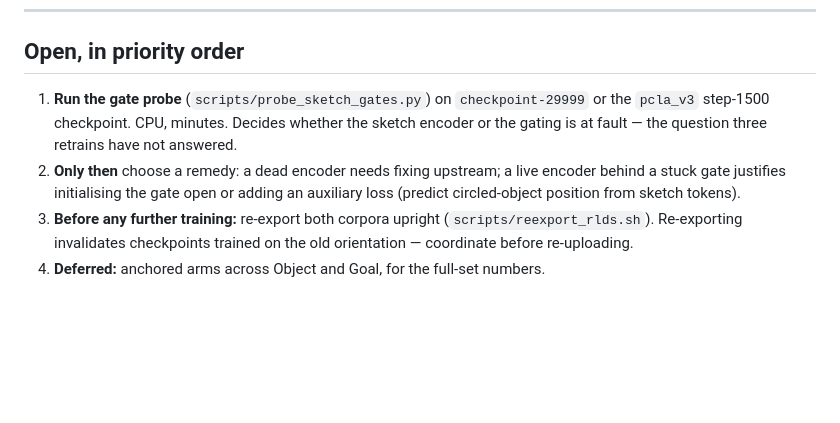
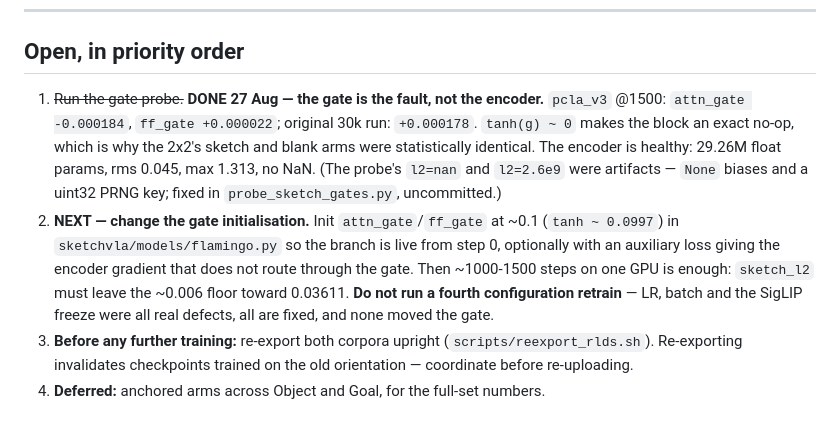
Before and after one commit to vanhthefirst/ICRA26, a Markdown page: STATE.md, the part around the change. Drawn GitHub-style; blank space fills up the shorter version.

Commit message:
docs: gate probe result — the block is a no-op, and the encoder is not at fault
tanh(attn_gate) is -1.8e-4 on the pcla_v3 step-1500 checkpoint and +1.78e-4
after the original 30k run, so GatedCrossAttentionBlock contributes nothing and
the model is plain pi0.5 whatever the masks contain. That is why the 2x2
evaluation's sketch and blank arms landed inside each other's confidence
intervals: they were computing the same function.

The sketch encoder is healthy — 29.26M float parameters, rms 0.045, max 1.313,
no NaN — so the fault is the gate, not the tower. The probe reported l2=nan and
l2=2.6e9 for those groups, both artifacts: flax stores None for a disabled bias
and numpy casts it to nan, and rngs/default/key is a uint32 PRNG key near 2.3e9
that swamps 29M real weights. Fixed in probe_sketch_gates.py in the other repo.

Twenty times the training budget left the gate the same magnitude and the
opposite sign, so it is not a slow climb. Next is the gate initialisation, not a
fourth configuration retrain.

```diff
--- a/STATE.md
+++ b/STATE.md
@@ -158,13 +158,20 @@ attribution for no gain. Fix it before the next full 30k run.
 
 ## Open, in priority order
 
-1. **Run the gate probe** (`scripts/probe_sketch_gates.py`) on `checkpoint-29999`
-   or the `pcla_v3` step-1500 checkpoint. CPU, minutes. Decides whether the
-   sketch encoder or the gating is at fault — the question three retrains have
-   not answered.
-2. **Only then** choose a remedy: a dead encoder needs fixing upstream; a live
-   encoder behind a stuck gate justifies initialising the gate open or adding an
-   auxiliary loss (predict circled-object position from sketch tokens).
+1. ~~Run the gate probe.~~ **DONE 27 Aug — the gate is the fault, not the
+   encoder.** `pcla_v3` @1500: `attn_gate -0.000184`, `ff_gate +0.000022`;
+   original 30k run: `+0.000178`. `tanh(g) ~ 0` makes the block an exact no-op,
+   which is why the 2x2's sketch and blank arms were statistically identical.
+   The encoder is healthy: 29.26M float params, rms 0.045, max 1.313, no NaN.
+   (The probe's `l2=nan` and `l2=2.6e9` were artifacts — `None` biases and a
+   uint32 PRNG key; fixed in `probe_sketch_gates.py`, uncommitted.)
+2. **NEXT — change the gate initialisation.** Init `attn_gate`/`ff_gate` at ~0.1
+   (`tanh ~ 0.0997`) in `sketchvla/models/flamingo.py` so the branch is live from
+   step 0, optionally with an auxiliary loss giving the encoder gradient that
+   does not route through the gate. Then ~1000-1500 steps on one GPU is enough:
+   `sketch_l2` must leave the ~0.006 floor toward 0.03611. **Do not run a fourth
+   configuration retrain** — LR, batch and the SigLIP freeze were all real
+   defects, all are fixed, and none moved the gate.
 3. **Before any further training:** re-export both corpora upright
    (`scripts/reexport_rlds.sh`). Re-exporting invalidates checkpoints trained on
    the old orientation — coordinate before re-uploading.
```
